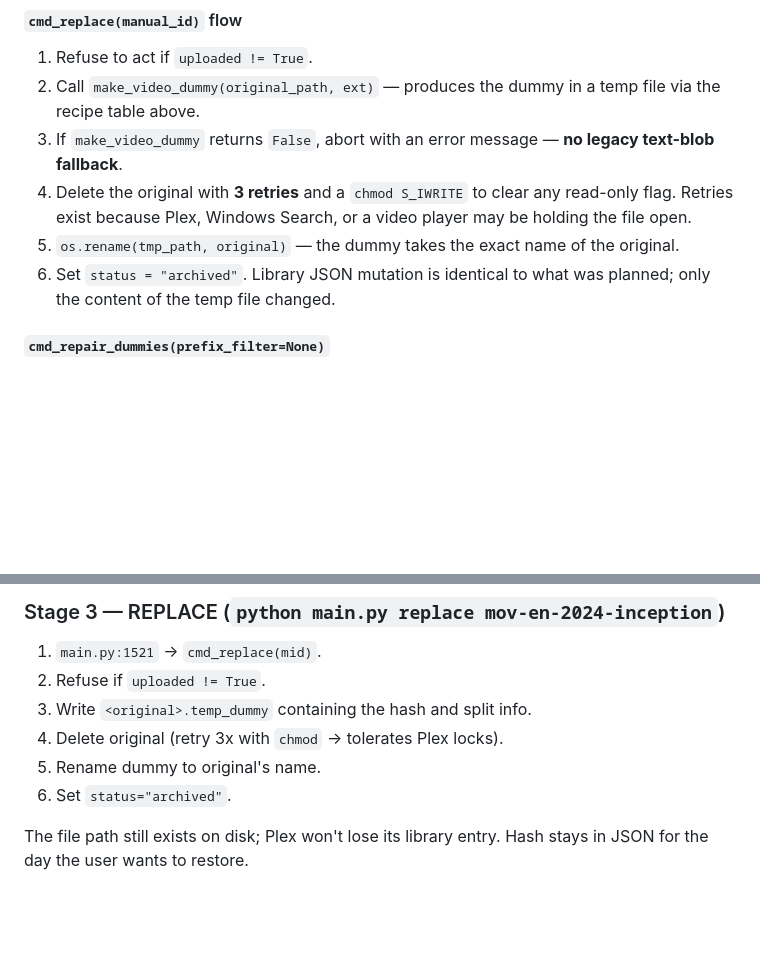
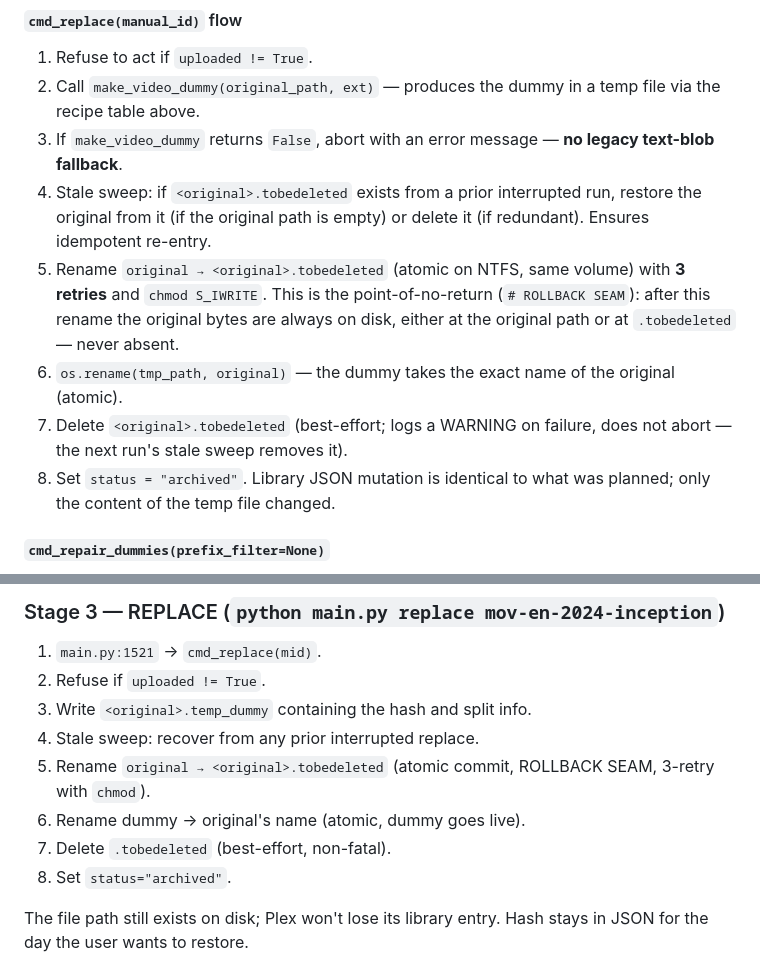
Before and after one commit to harinathsrinivas/MediaVault, a Markdown page: ARCHITECTURE.md, 2 parts joined by grey strips. GitHub-like rendering; blank space fills up the shorter version.

Commit message:
docs(c9): update ARCHITECTURE.md for two-rename atomic replace
§7.6 cmd_replace flow and §10 Stage 3 now describe the stale sweep,
atomic commit rename (ROLLBACK SEAM), dummy-goes-live rename, and
best-effort tobedeleted cleanup. Steps renumbered accordingly.

Co-Authored-By: Claude Sonnet 4.6 <noreply@anthropic.com>

```diff
--- a/ARCHITECTURE.md
+++ b/ARCHITECTURE.md
@@ -710,12 +710,19 @@ There is one code path — no derived-mode or fallback-mode distinction.
    in a temp file via the recipe table above.
 3. If `make_video_dummy` returns `False`, abort with an error message
    — **no legacy text-blob fallback**.
-4. Delete the original with **3 retries** and a `chmod S_IWRITE` to
-   clear any read-only flag. Retries exist because Plex, Windows
-   Search, or a video player may be holding the file open.
-5. `os.rename(tmp_path, original)` — the dummy takes the exact name
-   of the original.
-6. Set `status = "archived"`. Library JSON mutation is identical to
+4. Stale sweep: if `<original>.tobedeleted` exists from a prior
+   interrupted run, restore the original from it (if the original path
+   is empty) or delete it (if redundant). Ensures idempotent re-entry.
+5. Rename `original → <original>.tobedeleted` (atomic on NTFS, same
+   volume) with **3 retries** and `chmod S_IWRITE`. This is the
+   point-of-no-return (`# ROLLBACK SEAM`): after this rename the
+   original bytes are always on disk, either at the original path or at
+   `.tobedeleted` — never absent.
+6. `os.rename(tmp_path, original)` — the dummy takes the exact name
+   of the original (atomic).
+7. Delete `<original>.tobedeleted` (best-effort; logs a WARNING on
+   failure, does not abort — the next run's stale sweep removes it).
+8. Set `status = "archived"`. Library JSON mutation is identical to
    what was planned; only the content of the temp file changed.
 
 #### `cmd_repair_dummies(prefix_filter=None)`
@@ -1119,9 +1126,12 @@ quality to the cloud. **MediaVault does not orchestrate this step.**
 1. `main.py:1521` -> `cmd_replace(mid)`.
 2. Refuse if `uploaded != True`.
 3. Write `<original>.temp_dummy` containing the hash and split info.
-4. Delete original (retry 3x with `chmod` -> tolerates Plex locks).
-5. Rename dummy to original's name.
-6. Set `status="archived"`.
+4. Stale sweep: recover from any prior interrupted replace.
+5. Rename `original → <original>.tobedeleted` (atomic commit,
+   ROLLBACK SEAM, 3-retry with `chmod`).
+6. Rename dummy → original's name (atomic, dummy goes live).
+7. Delete `.tobedeleted` (best-effort, non-fatal).
+8. Set `status="archived"`.
 
 The file path still exists on disk; Plex won't lose its library entry.
 Hash stays in JSON for the day the user wants to restore.
```
